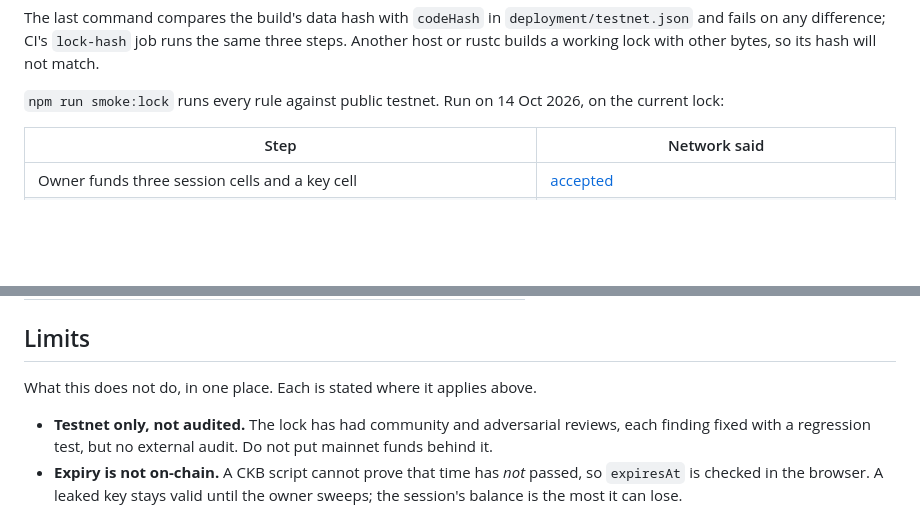
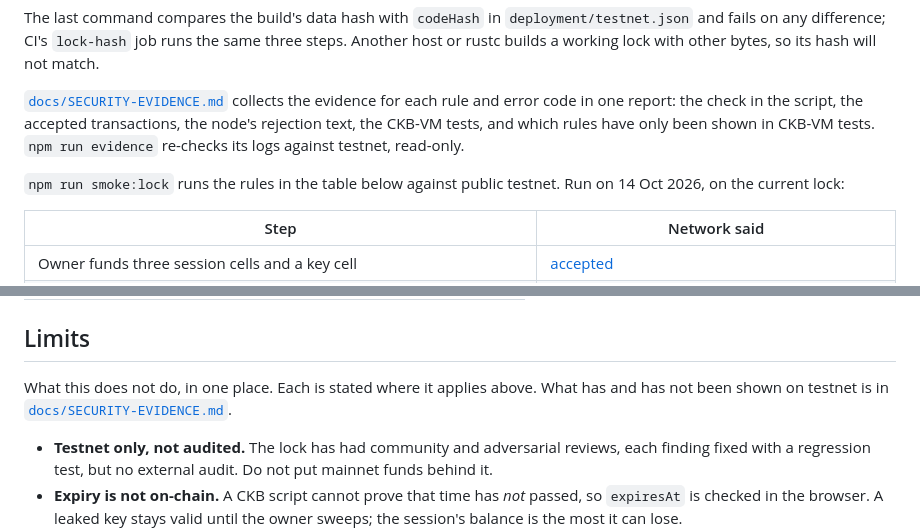
Before and after one commit to luongthanhtung03/ckb-session-kit, a Markdown page: README.md, 2 parts joined by grey strips. GitHub-like rendering; blank space fills up the shorter version.

```diff
--- a/README.md
+++ b/README.md
@@ -441,7 +441,13 @@ The last command compares the build's data hash with `codeHash` in
 the same three steps. Another host or rustc builds a working lock with other
 bytes, so its hash will not match.
 
-`npm run smoke:lock` runs every rule against public testnet. Run on 14 Oct 2026, on the current lock:
+[`docs/SECURITY-EVIDENCE.md`](docs/SECURITY-EVIDENCE.md) collects the evidence
+for each rule and error code in one report: the check in the script, the accepted
+transactions, the node's rejection text, the CKB-VM tests, and which rules have
+only been shown in CKB-VM tests. `npm run evidence` re-checks its logs against
+testnet, read-only.
+
+`npm run smoke:lock` runs the rules in the table below against public testnet. Run on 14 Oct 2026, on the current lock:
 
 | Step | Network said |
 |---|---|
@@ -475,6 +481,8 @@ that an over-limit spend is refused. Run on 8 Oct 2026:
 ## Limits
 
 What this does not do, in one place. Each is stated where it applies above.
+What has and has not been shown on testnet is in
+[`docs/SECURITY-EVIDENCE.md`](docs/SECURITY-EVIDENCE.md#5-not-covered-and-limits).
 
 - **Testnet only, not audited.** The lock has had community and adversarial
   reviews, each finding fixed with a regression test, but no external audit.
```
Also changed, not shown: docs/SECURITY-EVIDENCE.md (added, +382 -0 lines).
